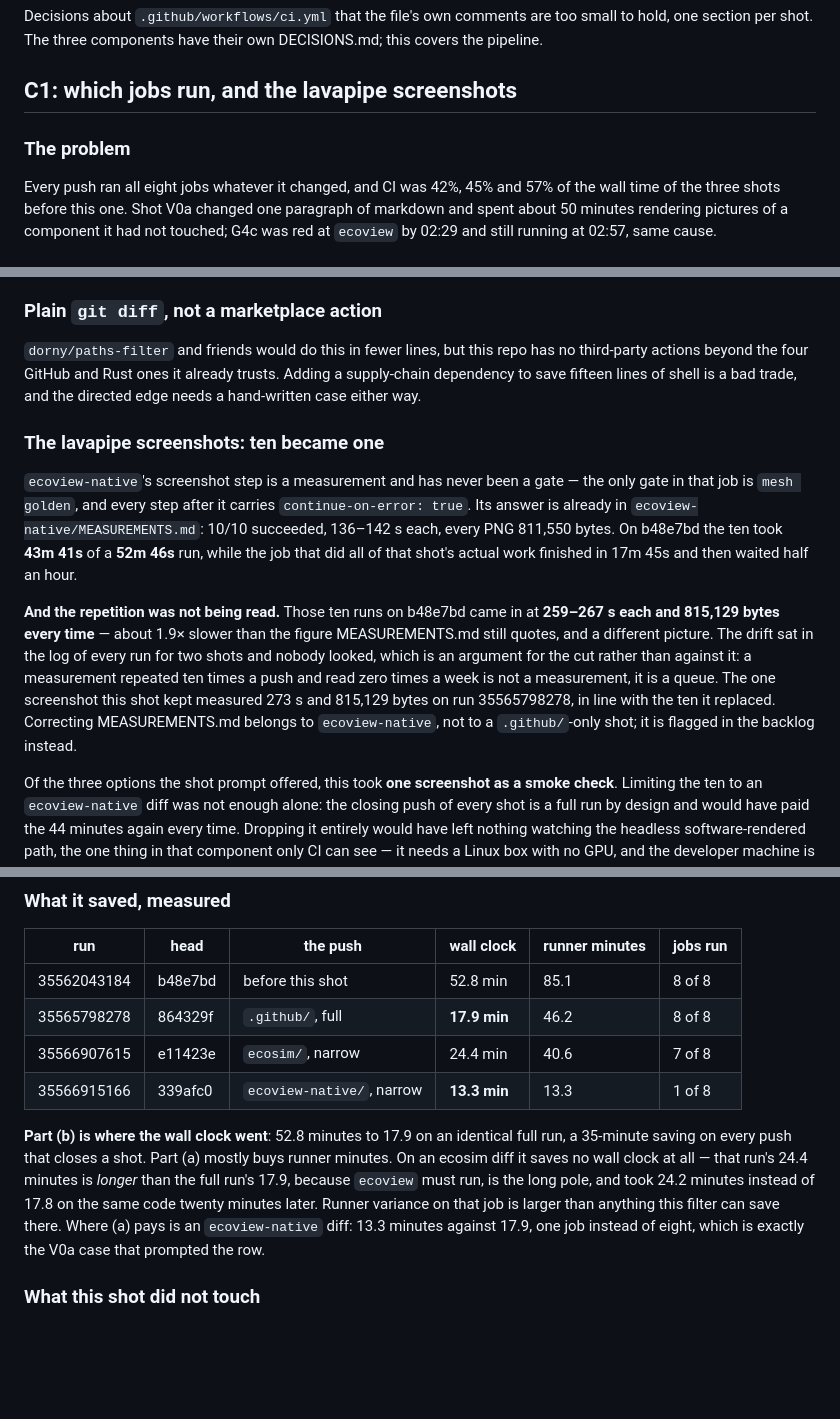
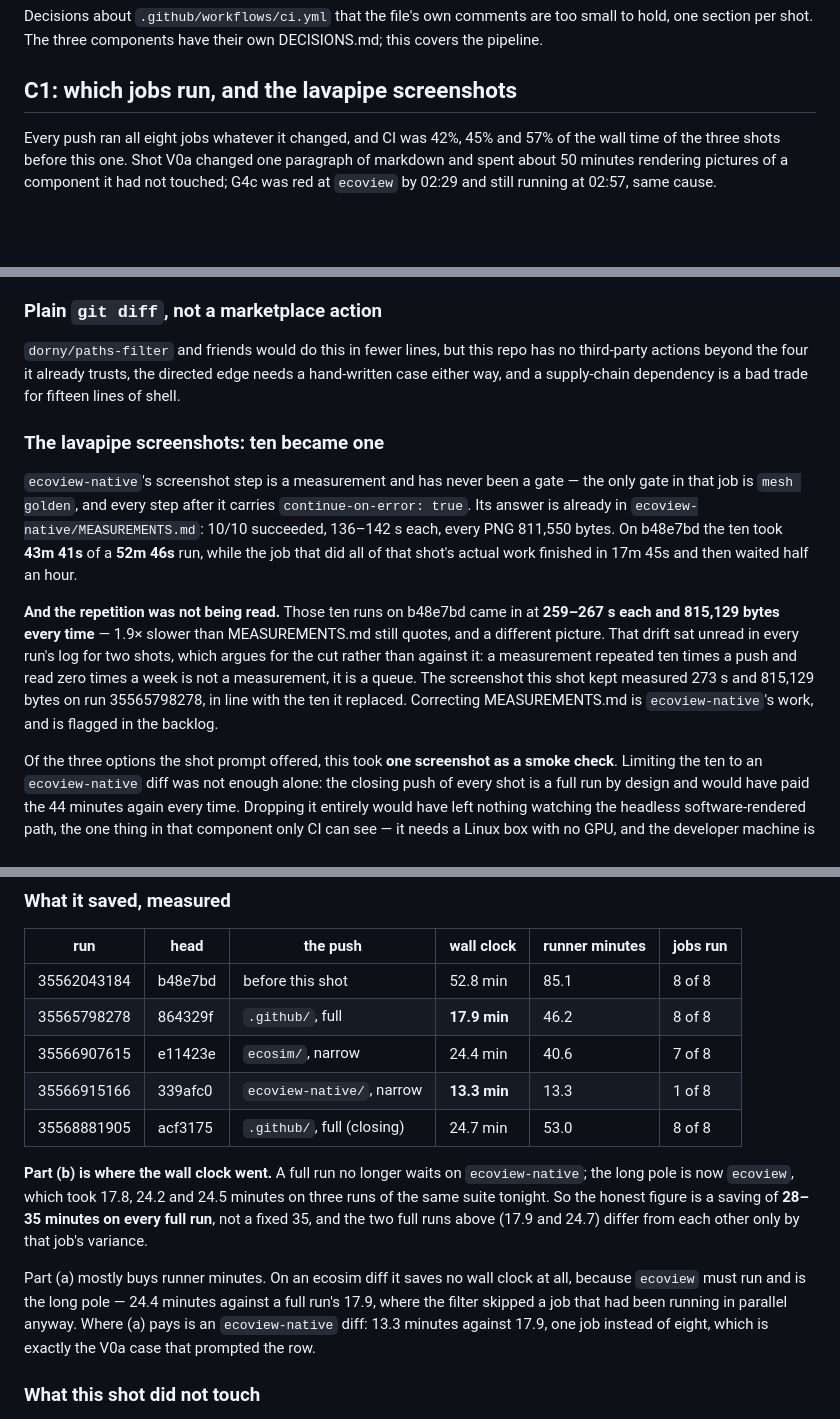
Before and after one commit to BucketHarmony/eco, a Markdown page: .github/DECISIONS.md, 3 parts joined by grey strips. Rendered like a GitHub page; blank space fills up the shorter version.

Commit message:
shot C1: correct the saving to a range, and add the closing run to the table
The 35-minute figure was measured against the faster of two full runs. A full
run no longer waits on `ecoview-native`; the long pole is now `ecoview`, which
took 17.8, 24.2 and 24.5 minutes on three runs of the same suite tonight. The
honest figure is 28-35 minutes saved on every full run, and the two full runs
in the table (17.9 and 24.7) differ from each other only by that variance.

Co-Authored-By: Claude Opus 5 (1M context) <noreply@anthropic.com>

```diff
--- a/.github/DECISIONS.md
+++ b/.github/DECISIONS.md
@@ -4,8 +4,6 @@ Decisions about `.github/workflows/ci.yml` that the file's own comments are too
 section per shot. The three components have their own DECISIONS.md; this covers the pipeline.
 
 ## C1: which jobs run, and the lavapipe screenshots
-
-### The problem
 
 Every push ran all eight jobs whatever it changed, and CI was 42%, 45% and 57% of the wall time of the
 three shots before this one. Shot V0a changed one paragraph of markdown and spent about 50 minutes
@@ -42,8 +40,8 @@ have skipped the job that caught both.
 ### Plain `git diff`, not a marketplace action
 
 `dorny/paths-filter` and friends would do this in fewer lines, but this repo has no third-party actions
-beyond the four GitHub and Rust ones it already trusts. Adding a supply-chain dependency to save fifteen
-lines of shell is a bad trade, and the directed edge needs a hand-written case either way.
+beyond the four it already trusts, the directed edge needs a hand-written case either way, and a
+supply-chain dependency is a bad trade for fifteen lines of shell.
 
 ### The lavapipe screenshots: ten became one
 
@@ -54,12 +52,11 @@ b48e7bd the ten took **43m 41s** of a **52m 46s** run, while the job that did al
 work finished in 17m 45s and then waited half an hour.
 
 **And the repetition was not being read.** Those ten runs on b48e7bd came in at **259–267 s each and
-815,129 bytes every time** — about 1.9× slower than the figure MEASUREMENTS.md still quotes, and a
-different picture. The drift sat in the log of every run for two shots and nobody looked, which is an
-argument for the cut rather than against it: a measurement repeated ten times a push and read zero
-times a week is not a measurement, it is a queue. The one screenshot this shot kept measured 273 s and
-815,129 bytes on run 35565798278, in line with the ten it replaced. Correcting MEASUREMENTS.md belongs
-to `ecoview-native`, not to a `.github/`-only shot; it is flagged in the backlog instead.
+815,129 bytes every time** — 1.9× slower than MEASUREMENTS.md still quotes, and a different picture.
+That drift sat unread in every run's log for two shots, which argues for the cut rather than against
+it: a measurement repeated ten times a push and read zero times a week is not a measurement, it is a
+queue. The screenshot this shot kept measured 273 s and 815,129 bytes on run 35565798278, in line with
+the ten it replaced. Correcting MEASUREMENTS.md is `ecoview-native`'s work, and is flagged in the backlog.
 
 Of the three options the shot prompt offered, this took **one screenshot as a smoke check**. Limiting
 the ten to an `ecoview-native` diff was not enough alone: the closing push of every shot is a full run
@@ -84,14 +81,17 @@ the 13 minutes the job now takes.
 | 35565798278 | 864329f | `.github/`, full | **17.9 min** | 46.2 | 8 of 8 |
 | 35566907615 | e11423e | `ecosim/`, narrow | 24.4 min | 40.6 | 7 of 8 |
 | 35566915166 | 339afc0 | `ecoview-native/`, narrow | **13.3 min** | 13.3 | 1 of 8 |
+| 35568881905 | acf3175 | `.github/`, full (closing) | 24.7 min | 53.0 | 8 of 8 |
 
-**Part (b) is where the wall clock went**: 52.8 minutes to 17.9 on an identical full run, a 35-minute
-saving on every push that closes a shot. Part (a) mostly buys runner minutes. On an ecosim diff it
-saves no wall clock at all — that run's 24.4 minutes is *longer* than the full run's 17.9, because
-`ecoview` must run, is the long pole, and took 24.2 minutes instead of 17.8 on the same code twenty
-minutes later. Runner variance on that job is larger than anything this filter can save there. Where
-(a) pays is an `ecoview-native` diff: 13.3 minutes against 17.9, one job instead of eight, which is
-exactly the V0a case that prompted the row.
+**Part (b) is where the wall clock went.** A full run no longer waits on `ecoview-native`; the long
+pole is now `ecoview`, which took 17.8, 24.2 and 24.5 minutes on three runs of the same suite tonight.
+So the honest figure is a saving of **28–35 minutes on every full run**, not a fixed 35, and the two
+full runs above (17.9 and 24.7) differ from each other only by that job's variance.
+
+Part (a) mostly buys runner minutes. On an ecosim diff it saves no wall clock at all, because `ecoview`
+must run and is the long pole — 24.4 minutes against a full run's 17.9, where the filter skipped a job
+that had been running in parallel anyway. Where (a) pays is an `ecoview-native` diff: 13.3 minutes
+against 17.9, one job instead of eight, which is exactly the V0a case that prompted the row.
 
 ### What this shot did not touch
 
```
